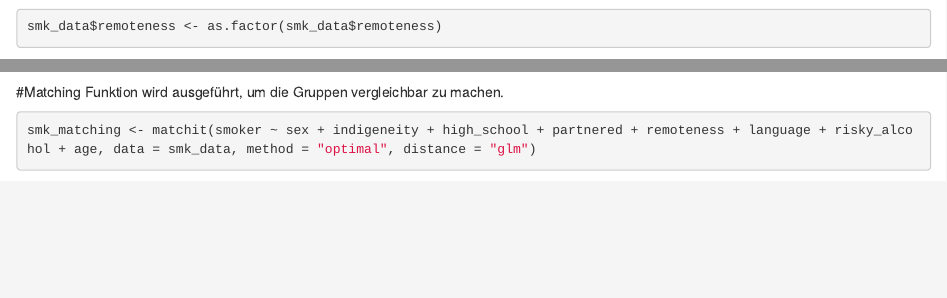
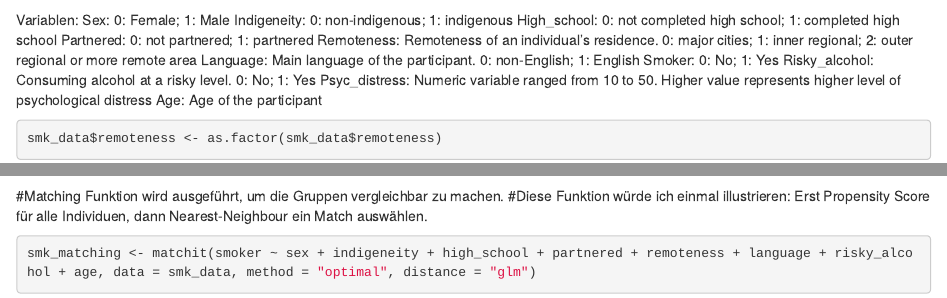
Before and after one commit to MattesGrundmann/Addiction-Research, an R Markdown document (R/Addiction_Notebook.Rmd): the page in a window 1100 px wide, from 1740 px down before the commit and from 1810 px down after it, and a second part further down, joined at a grey line. Rendered offline with R 4.5, knitr and Pandoc, with nearby package versions; drawn as R Markdown's standard HTML page in place of the format the file asks for; some code elsewhere in the file could not run offline.

Commit message:
Update Addiction_Notebook.Rmd

````diff
--- a/R/Addiction_Notebook.Rmd
+++ b/R/Addiction_Notebook.Rmd
@@ -34,12 +36,25 @@ library(ggplot2)
 ```{r}
 smk_data <- read_csv("https://raw.githubusercontent.com/gckc123/Causal_Analysis_Addiction_Examples/main/smoking_psyc_distress.csv")
 ```
+Variablen:
+Sex: 0: Female; 1: Male
+Indigeneity: 0: non-indigenous; 1: indigenous
+High_school: 0: not completed high school; 1: completed high school
+Partnered: 0: not partnered; 1: partnered
+Remoteness: Remoteness of an individual’s residence. 0: major cities; 1: inner regional; 2: outer regional or more remote area
+Language: Main language of the participant. 0: non-English; 1: English
+Smoker: 0: No; 1: Yes
+Risky_alcohol: Consuming alcohol at a risky level. 0: No; 1: Yes
+Psyc_distress: Numeric variable ranged from 10 to 50. Higher value represents higher level of psychological distress
+Age: Age of the participant
+
 
 ```{r}
 smk_data$remoteness <- as.factor(smk_data$remoteness)
 ```
 
 #Matching Funktion wird ausgeführt, um die Gruppen vergleichbar zu machen.
+#Diese Funktion würde ich einmal illustrieren: Erst Propensity Score für alle Individuen, dann Nearest-Neighbour ein Match auswählen.
 
 ```{r}
 smk_matching <- matchit(smoker ~ sex + indigeneity + high_school + partnered + remoteness + language + risky_alcohol + age, data = smk_data, method = "optimal", distance = "glm")
````
Also changed, not shown: R/Addiction_Notebook.Rmd (2 more changed lines).
